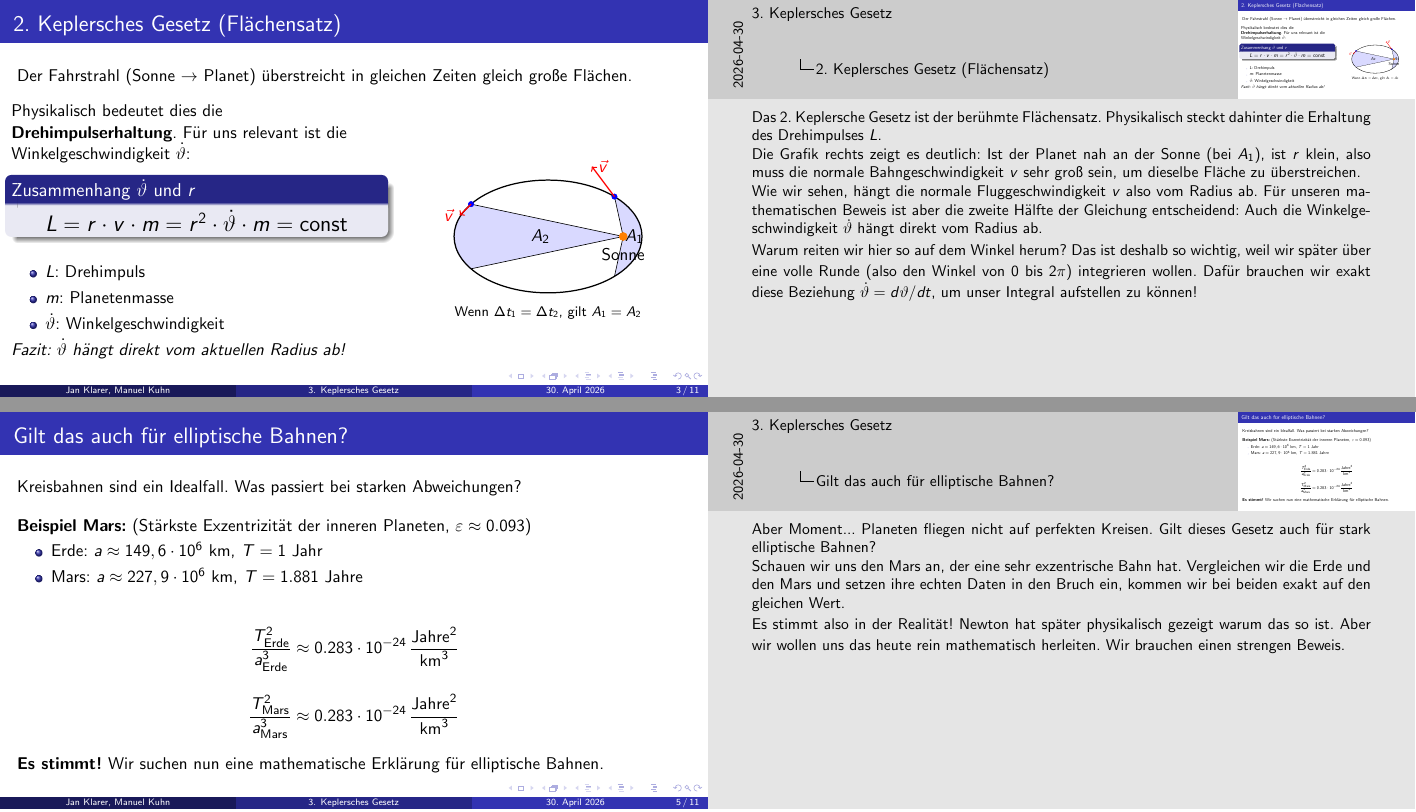
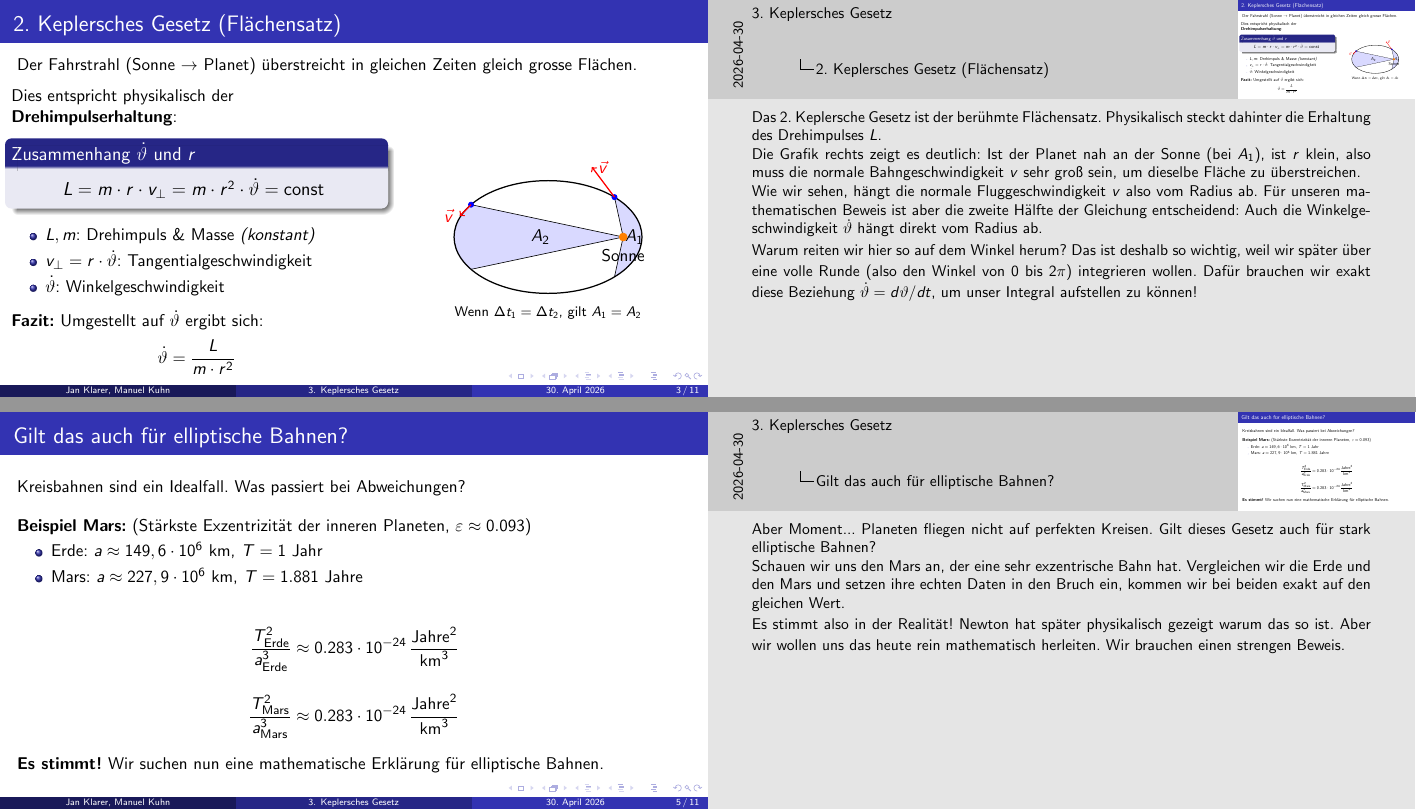
Before and after one commit to janklarerost/Kepler-Seminar-Vortrag, LaTeX slides (3_Keplersche Gesetz/praesi.tex): pages 3 and 5 of 11, joined at a grey line. Compiled offline with pdfLaTeX.

Commit message:
slide 3 angepasst

```diff
--- a/3_Keplersche Gesetz/praesi.tex
+++ b/3_Keplersche Gesetz/praesi.tex
@@ -77,26 +77,32 @@
 
 % --- Slide 3: 2. Keplersches Gesetz ---
 \begin{frame}{2. Keplersches Gesetz (Flächensatz)}
-    Der Fahrstrahl (Sonne $\rightarrow$ Planet) überstreicht in gleichen Zeiten gleich große Flächen.
-    \vspace{0.4cm}
+    Der Fahrstrahl (Sonne $\rightarrow$ Planet) überstreicht in gleichen Zeiten gleich grosse Flächen.
+    \vspace{0.3cm} % Etwas weniger Platz hier oben
 
     \begin{columns}
-        \column{0.55\textwidth}
-        Physikalisch bedeutet dies die \textbf{Drehimpulserhaltung}. Für uns relevant ist die Winkelgeschwindigkeit $\dot{\vartheta}$:
+       \column{0.55\textwidth}
+        Dies entspricht physikalisch der \textbf{Drehimpulserhaltung}:
 
         \begin{block}{Zusammenhang $\dot{\vartheta}$ und $r$}
-            \centering
-            \Large
-            $L = r \cdot v \cdot m = r^2 \cdot \dot{\vartheta} \cdot m = \operatorname{const}$
+            \centering \large
+            \vspace{0.1cm}
+            $L = m \cdot r \cdot v_{\perp} = m \cdot r^2 \cdot \dot{\vartheta} = \operatorname{const}$
+            \vspace{0.1cm}
         \end{block}
 
-        \vspace{0.2cm}
         \begin{itemize}
-            \item $L$: Drehimpuls
-            \item $m$: Planetenmasse
+            \item $L, m$: Drehimpuls \& Masse \textit{(konstant)}
+            \item $v_{\perp} = r \cdot \dot{\vartheta}$: Tangentialgeschwindigkeit
             \item $\dot{\vartheta}$: Winkelgeschwindigkeit
         \end{itemize}
-        \textit{Fazit: $\dot{\vartheta}$ hängt direkt vom aktuellen Radius ab!}
+
+        \vspace{0.2cm}
+        \textbf{Fazit:} Umgestellt auf $\dot{\vartheta}$ ergibt sich:
+        \vspace{-0.2cm}
+        \begin{equation*}
+            \dot{\vartheta} = \frac{L}{m \cdot r^2}
+        \end{equation*}
 
         \column{0.45\textwidth}
         \begin{center}
@@ -171,7 +177,7 @@
 
 % --- Slide 5: Gilt das auch für Ellipsen? ---
 \begin{frame}{Gilt das auch für elliptische Bahnen?}
-    Kreisbahnen sind ein Idealfall. Was passiert bei starken Abweichungen?
+    Kreisbahnen sind ein Idealfall. Was passiert bei Abweichungen?
     \vspace{0.4cm}
 
     \textbf{Beispiel Mars:} (Stärkste Exzentrizität der inneren Planeten, $\varepsilon \approx 0.093$)
```
Also changed, not shown: 3_Keplersche Gesetz/praesi.pdf, 3_Keplersche Gesetz/praesi.tex (6 more changed lines).
